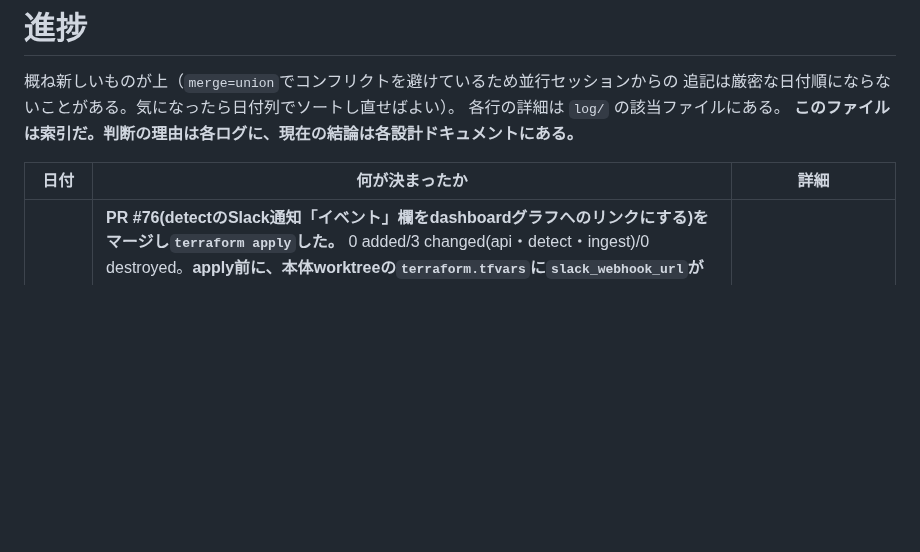
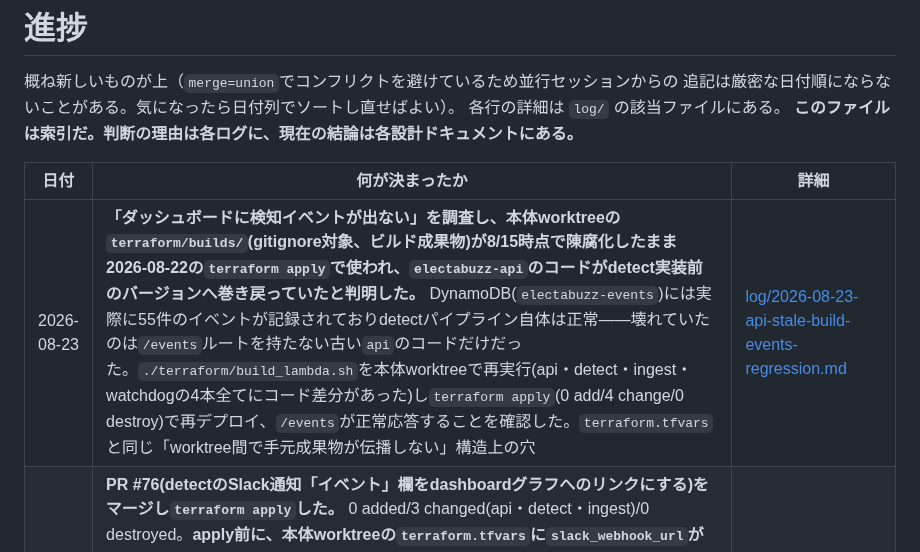
Before and after one commit to nna774/Electabuzz, a Markdown page: docs/progress.md, the part around the change. Drawn GitHub-style; blank space fills up the shorter version.

```diff
--- a/docs/progress.md
+++ b/docs/progress.md
@@ -7,6 +7,7 @@
 
 | 日付 | 何が決まったか | 詳細 |
 |---|---|---|
+| 2026-08-23 | **「ダッシュボードに検知イベントが出ない」を調査し、本体worktreeの`terraform/builds/`(gitignore対象、ビルド成果物)が8/15時点で陳腐化したまま2026-08-22の`terraform apply`で使われ、`electabuzz-api`のコードがdetect実装前のバージョンへ巻き戻っていたと判明した。** DynamoDB(`electabuzz-events`)には実際に55件のイベントが記録されておりdetectパイプライン自体は正常——壊れていたのは`/events`ルートを持たない古い`api`のコードだけだった。`./terraform/build_lambda.sh`を本体worktreeで再実行(api・detect・ingest・watchdogの4本全てにコード差分があった)し`terraform apply`(0 add/4 change/0 destroy)で再デプロイ、`/events`が正常応答することを確認した。`terraform.tfvars`と同じ「worktree間で手元成果物が伝播しない」構造上の穴 | [log/2026-08-23-api-stale-build-events-regression.md](log/2026-08-23-api-stale-build-events-regression.md) |
 | 2026-08-22 | **PR #76(detectのSlack通知「イベント」欄をdashboardグラフへのリンクにする)をマージし`terraform apply`した。** 0 added/3 changed(api・detect・ingest)/0 destroyed。**apply前に、本体worktreeの`terraform.tfvars`に`slack_webhook_url`が無く(gitignore対象で別worktreeへの伝播漏れ)、そのままapplyすると直したばかりのSlack通知経路を空文字へ巻き戻すところだったと気づき、値を出力せず該当worktreeから該当行だけコピーして補完してから実行した。** `electabuzz-detect`の環境変数に`NAMZ_DASHBOARD_URL`が実際に入ったことを`aws lambda get-function-configuration`で確認済み。実際のSlack通知からリンクが機能するかは次の逸脱発生時待ち | [log/2026-08-22-detect-dashboard-url-apply.md](log/2026-08-22-detect-dashboard-url-apply.md) |
 | 2026-08-22 | **Slack webhookが運用開始時から未設定で、watchdog・detectとも通知が一度も実際には飛んでいなかったと判明し、設定した。** `terraform.tfvars`の`slack_webhook_url`がどのworktreeでも埋まっておらずNullNotifierになっていた。ユーザーから渡されたURLを設定し`terraform apply`(0 add/2 change/0 destroy)で反映、webhookへの直接テストPOSTで`200 ok`・実際の着信も確認した。detectの周波数逸脱閾値(既定100mHz、実データで1日数件発火)は通知が生きた今も**一旦様子見と判断**——実際の通知頻度を見てから校正するかを決める | [log/2026-08-22-slack-webhook-setup.md](log/2026-08-22-slack-webhook-setup.md) |
 | 2026-08-22 | **`docs/progress.md`への並行追記が毎回コンフリクトしていたのを`.gitattributes`の`merge=union`で解消した。** 2026-08-08にPR #14とのマージで実際に衝突した実績があり、Namazu側の同じ対策([PR #123](https://github.com/nna774/NamazuHaUrokoGaNai/pull/123))をそのまま移植。トレードオフとして「新しいものが上」の厳密な日付順は保証されなくなった（気になったら手動でソートし直す運用に緩めた） | [log/2026-08-22-progress-md-union-merge.md](log/2026-08-22-progress-md-union-merge.md) |
```
Also changed, not shown: docs/log/2026-08-23-api-stale-build-events-regression.md (added, +49 -0 lines), docs/open-questions.md (+1 -0 lines).
